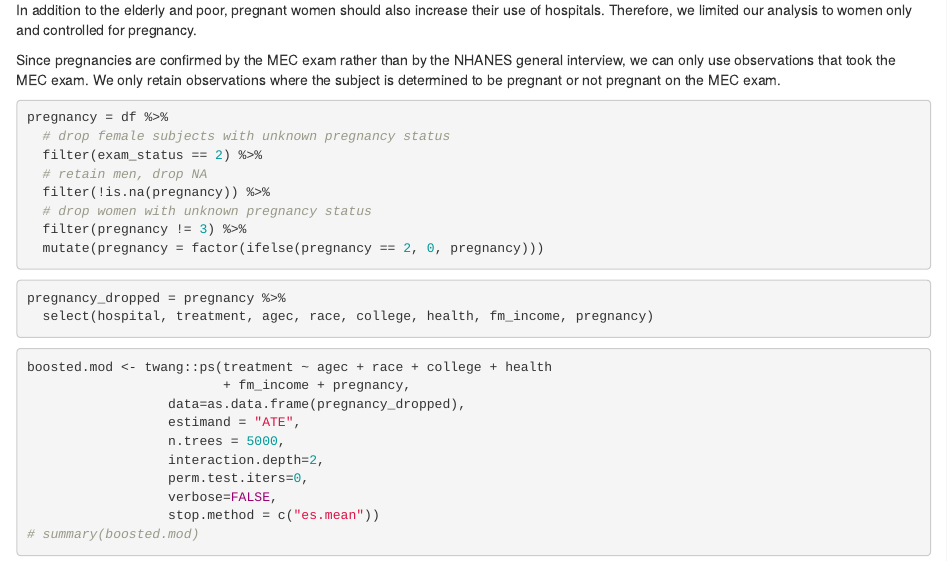
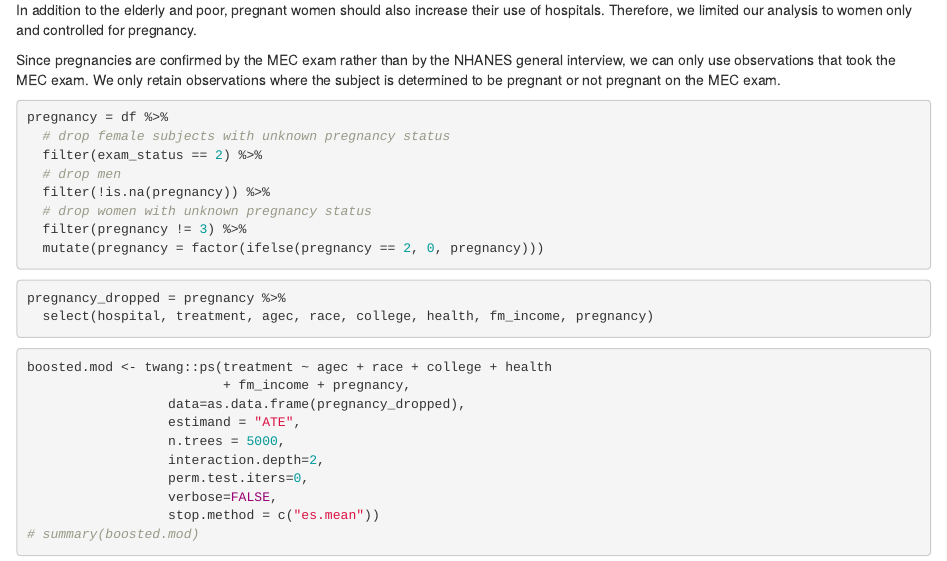
Before and after one commit to mk-repos/Stats506_public, an R Markdown document (final_project/analysis.Rmd): the page in a window 1100 px wide, from 8060 px down. The pictures show the output file final_project/analysis.html that the author committed with the source, opened offline.

Commit message:
Fix a few confusing descriptions

```diff
--- a/final_project/analysis.Rmd
+++ b/final_project/analysis.Rmd
@@ -292,7 +292,7 @@ Since pregnancies are confirmed by the MEC exam rather than by the NHANES genera
 pregnancy = df %>%
   # drop female subjects with unknown pregnancy status
   filter(exam_status == 2) %>%
-  # retain men, drop NA
+  # drop men
   filter(!is.na(pregnancy)) %>%
   # drop women with unknown pregnancy status
   filter(pregnancy != 3) %>%
```
Also changed, not shown: final_project/analysis.html, final_project/data/cleaned.dta.
